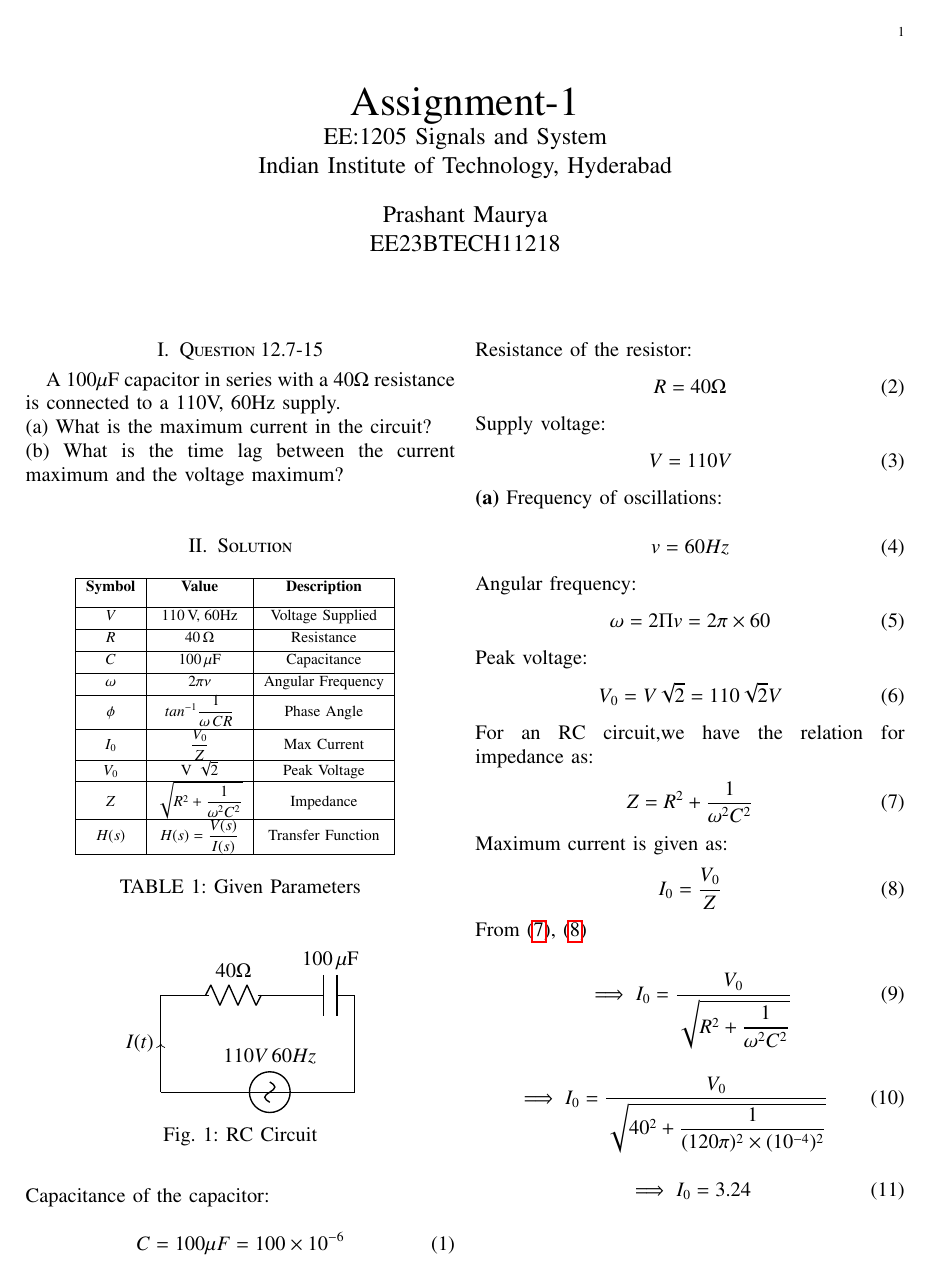
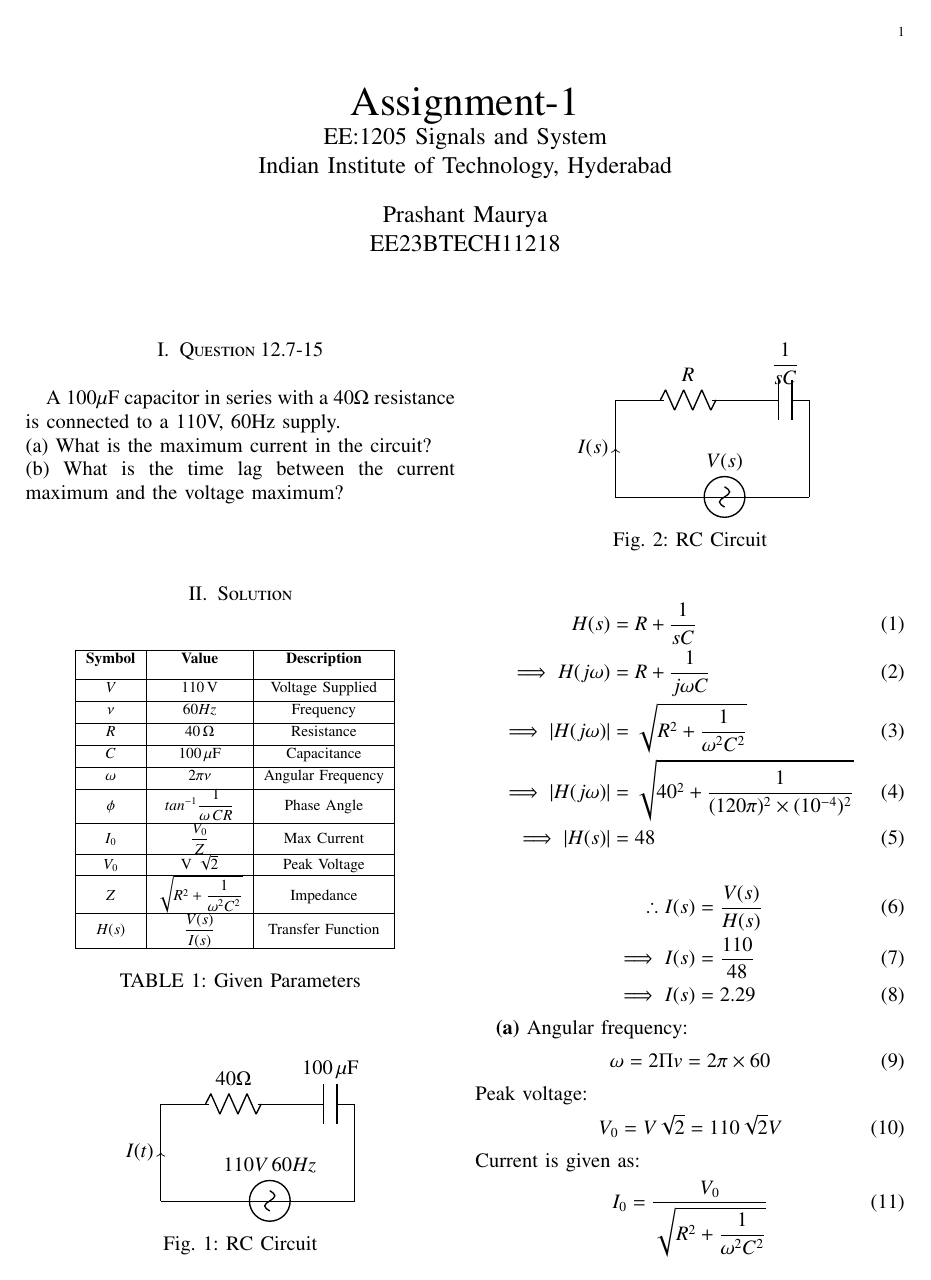
Before and after one commit to prashant4654/Analog-12.7---15-, a LaTeX paper (1.2.3.tex, which reads tables/table1.tex): page 1 of 2. Compiled offline with pdfLaTeX; a LaTeX package or settings file that is missing is left out.

Commit message:
Add files via upload

```diff
--- a/1.2.3.tex
+++ b/1.2.3.tex
@@ -192,26 +192,32 @@ connected to a 110V, 60Hz supply.\\
 	\caption{RC Circuit}
 	\label{fig:1}
 \end{figure}
-\begin{flushleft}
-Capacitance of the capacitor:
-\end{flushleft}
+\vspace{2cm}
+\begin{figure}[!h]
+	\centering
+	\input{figs/fig2}
+	\caption{RC Circuit}
+	\label{fig:2}
+\end{figure}
 \begin{align}
-\label{eq:tri-pts/1}C=100\mu F =100 \times 10^{-6}
+\label{eq:tri-pts/19}
+  H(s)&=R+\dfrac{1}{sC}\\
+\label{eq:tri-pts/20}\implies H(j \omega)
+&=R+\dfrac{1}{j \omega C}\\
+\label{eq:tri-pts/21}\implies |H(j \omega)| &= \sqrt{R^2 + \dfrac{1}{\omega^2 C^2}}\\
+\label{eq:tri-pts/22}\implies |H(j \omega)|&=\sqrt{40^2 + \dfrac{1}{{(120\pi)^2 \times (10^{-4})^2}}}\\
+\label{eq:tri-pts/23}\implies |H(s)|&=48
 \end{align}
-Resistance of the resistor:
+
 \begin{align}
-\label{eq:tri-pts/2}R=40\Omega
+\label{eq:tri-pts/24} \therefore I(s)&=\dfrac{V(s)}{H(s)}\\
+\label{eq:tri-pts/25}
+\implies I(s)&=\dfrac{110}{48}\\
+\label{eq:tri-pts/26}
+\implies I(s)&=2.29
 \end{align}
-Supply voltage:
-\begin{align}
-\label{eq:tri-pts/3}V=110V
-\end{align}
-\begin{flushleft}
-\textbf{(a)} Frequency of oscillations:
-\end{flushleft}
-\begin{align}
-\label{eq:tri-pts/4}v=60Hz
-\end{align}
+
+\textbf{(a)}
 Angular frequency:
 \begin{align}
 \label{eq:tri-pts/5} \omega =2\Pi v =2\pi \times 60
@@ -220,15 +226,13 @@ Peak voltage:
 \begin{align}
 \label{eq:tri-pts/6}V_0=V\sqrt{2}=110\sqrt{2}V
 \end{align}
-For an RC circuit,we have the relation for impedance as:
+Current is given as:
 \begin{align}
-	\label{eq:tri-pts/7} Z=R^2 + \dfrac{1}{\omega^2C^2}
+	\label{eq:tri-pts/9} I_0 &=\dfrac{V_0}{\sqrt{R^2 + \dfrac{1}{\omega^2C^2}}}
 \end{align}
-Maximum current is given as:
+For maximum current
 \begin{align}
-\label{eq:tri-pts/8}I_0=\dfrac{V_0}{Z}
+	\label{eq:tri-pts/27} \dfrac{dI_0}{d\omega}&=0\\
+	\implies \dfrac{V_0}{ \omega^3 c^2 \sqrt{R^2 + \dfrac{1}{(\omega^2c^2)^3}}}&=0\\
+\implies \omega&=\infty
 \end{align}
-From \eqref{eq:tri-pts/7}, \eqref{eq:tri-pts/8}\\
-\begin{align}
-	\label{eq:tri-pts/9}\implies I_0 &=\dfrac{V_0}{\sqrt{R^2 + \dfrac{1}{\omega^2C^2}}}
-\end{align}
--- a/tables/table1.tex
+++ b/tables/table1.tex
@@ -2,7 +2,9 @@
 	\hline
 	\textbf{Symbol} & \textbf{Value} & \textbf{Description}\\[6pt]
 	\hline
-	$V$ & $110\,\text{V,\;60Hz}$  & Voltage Supplied\\[2pt]
+	$V$ & $110\,\text{V}$  & Voltage Supplied\\[2pt]
+	\hline
+	$\nu$ & $60Hz$ & Frequency\\[2pt]
 	\hline
 	$R$ & $40\, \Omega $ & Resistance\\[2pt]
 	\hline
@@ -18,6 +20,6 @@
 	\hline
 	$Z$ & $\sqrt {R^2 + \dfrac{1}{\omega^2C^2}}$ & Impedance \\[4pt]
 	\hline
-	$H(s)$ & $H(s)=\dfrac{V(s)}{I(s)}$  & Transfer Function\\[4pt]
+	$H(s)$ & $\dfrac{V(s)}{I(s)}$  & Transfer Function\\[4pt]
 	\hline
 \end{tabular}
```
Also changed, not shown: codes/graph1.py (deleted, +0 -28 lines), codes/graph3.py (added, +21 -0 lines), 1.2.3.pdf, figs/fig5.png (added), 1.2.3.tex (63 more changed lines), 3 other files.
